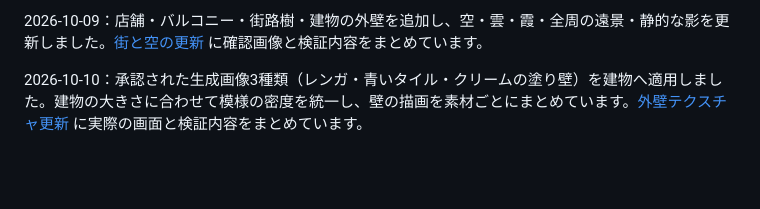
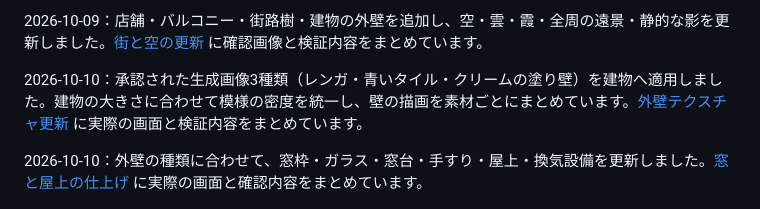
Before and after one commit to hellowinners861/skybreak, a Markdown page: README.md, the part around the change. Drawn GitHub-style; blank space fills up the shorter version.

Commit message:
Match windows and roof finishes to wall materials

```diff
--- a/README.md
+++ b/README.md
@@ -23,6 +23,8 @@
 2026-10-09：店舗・バルコニー・街路樹・建物の外壁を追加し、空・雲・霞・全周の遠景・静的な影を更新しました。[街と空の更新](docs/city-atmosphere.md) に確認画像と検証内容をまとめています。
 
 2026-10-10：承認された生成画像3種類（レンガ・青いタイル・クリームの塗り壁）を建物へ適用しました。建物の大きさに合わせて模様の密度を統一し、壁の描画を素材ごとにまとめています。[外壁テクスチャ更新](docs/generated-wall-textures.md) に実際の画面と検証内容をまとめています。
+
+2026-10-10：外壁の種類に合わせて、窓枠・ガラス・窓台・手すり・屋上・換気設備を更新しました。[窓と屋上の仕上げ](docs/building-finishes.md) に実際の画面と確認内容をまとめています。
 
 ![横画面スマホでのワイヤー飛行](docs/images/sculpted-gameplay.jpg)
 
```
Also changed, not shown: docs/building-finishes.md (added, +31 -0 lines), docs/images/finishes-detail.jpg (added), docs/images/finishes-mobile.jpg (added), docs/images/finishes-roofs.jpg (added), 3 other files.
